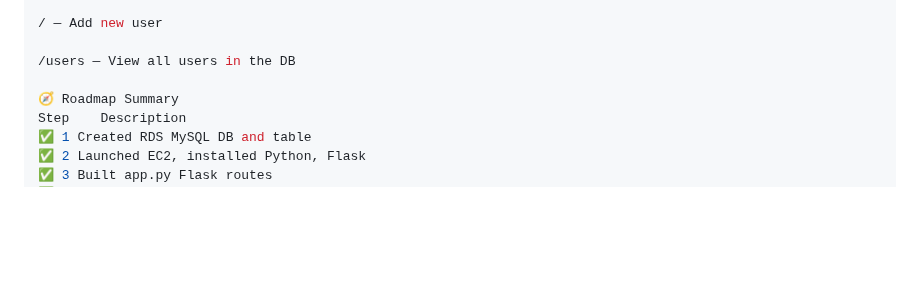
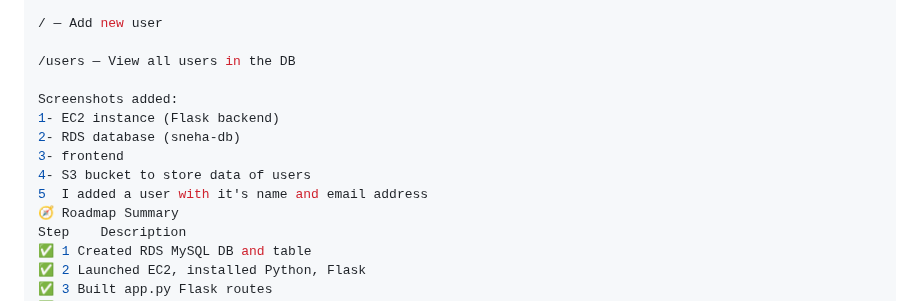
Before and after one commit to sneha020902/multi-tier-flask-aws-app, a Markdown page: README.md, the part around the change. Drawn GitHub-style; blank space fills up the shorter version.

```diff
--- a/README.md
+++ b/README.md
@@ -87,6 +87,12 @@ Access to:
 
 /users — View all users in the DB
 
+Screenshots added:
+1- EC2 instance (Flask backend)
+2- RDS database (sneha-db)
+3- frontend
+4- S3 bucket to store data of users
+5  I added a user with it's name and email address
 🧭 Roadmap Summary
 Step	Description
 ✅ 1	Created RDS MySQL DB and table
```
